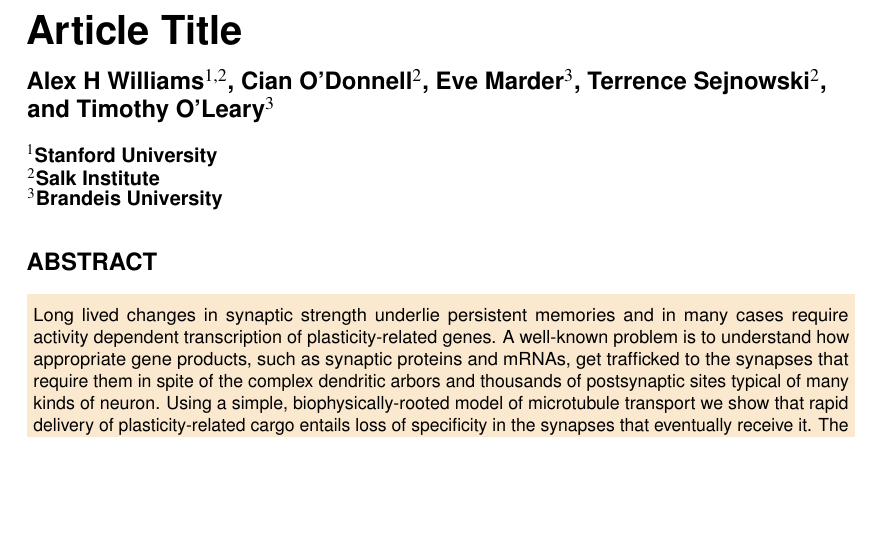
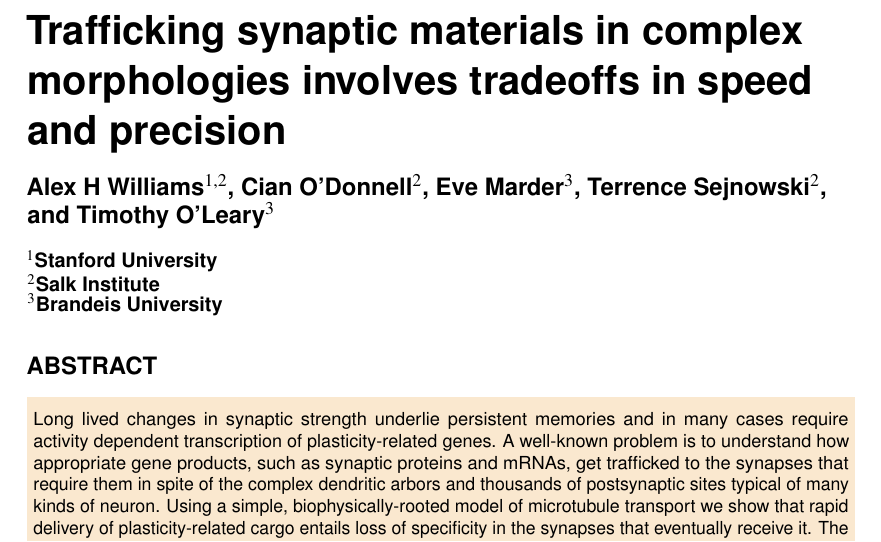
Before and after one commit to toleary/Williams-etal-Synaptic-Transport, a LaTeX document (paper.tex): part of page 1 of 10, cut at the place of the change, the shorter picture padded with empty space. The pictures show the PDF file paper.pdf that the author committed with the source.

Commit message:
add title

```diff
--- a/paper.tex
+++ b/paper.tex
@@ -1,5 +1,5 @@
 \documentclass[fleqn,10pt]{wlpeerj}
-\title{Article Title}
+\title{Trafficking synaptic materials in complex morphologies involves tradeoffs in speed and precision}
 
 \author[1,2]{Alex H Williams}
 \author[2]{Cian O'Donnell}
```
Also changed, not shown: paper.pdf, paper.tex (2 more changed lines), 3 other files.
